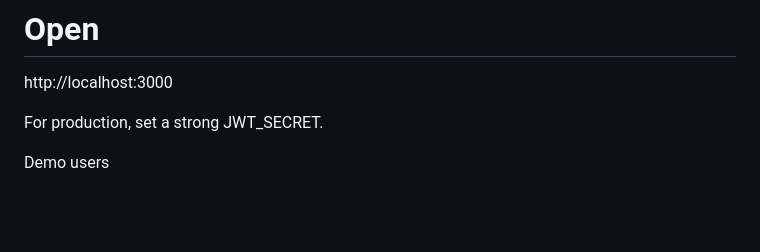
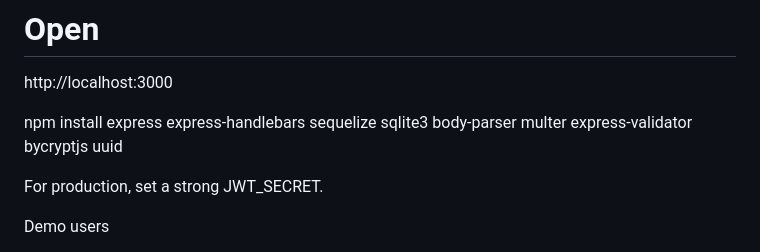
Before and after one commit to AveryCollison/CWEBMidterm, a Markdown page: README.md, the part around the change. Rendered like a GitHub page; blank space fills up the shorter version.

```diff
--- a/README.md
+++ b/README.md
@@ -1,6 +1,8 @@
 # Open
 
 http://localhost:3000
+
+npm install express express-handlebars sequelize sqlite3 body-parser multer express-validator bycryptjs uuid
 
 For production, set a strong JWT_SECRET.
 
```
